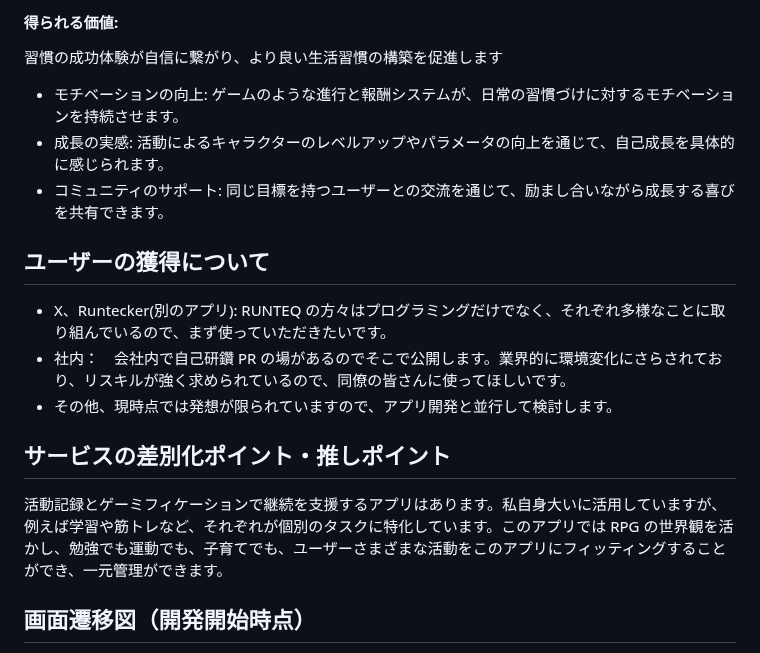
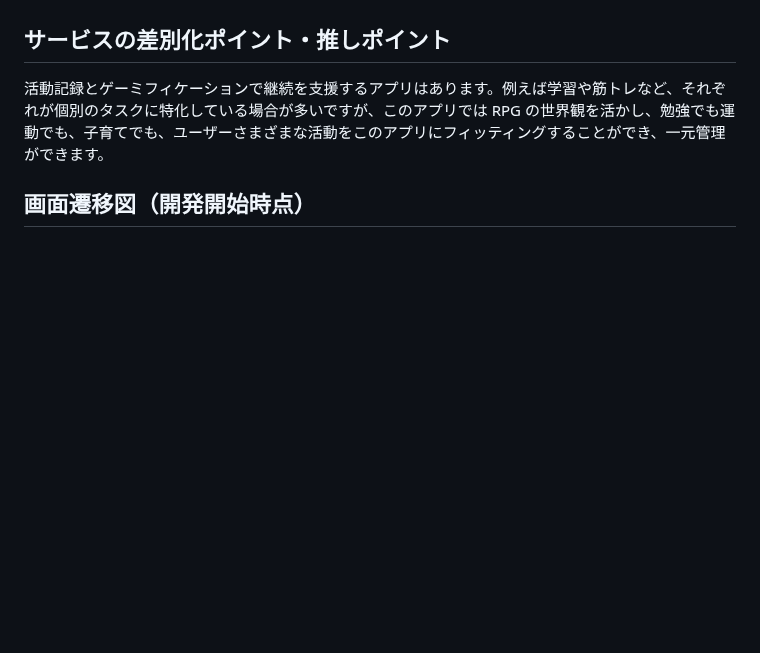
Before and after one commit to MaTTalv001/MAO_the_3rd_Day, a Markdown page: README.md, the part around one of its changes. Drawn GitHub-style; blank space fills up the shorter version.

```diff
--- a/README.md
+++ b/README.md
@@ -100,21 +89,8 @@ PC、スマートフォンいずれも操作できます。気楽に入力でき
 
-#### 得られる価値:
-
-習慣の成功体験が自信に繋がり、より良い生活習慣の構築を促進します
-
-- モチベーションの向上: ゲームのような進行と報酬システムが、日常の習慣づけに対するモチベーションを持続させます。
-- 成長の実感: 活動によるキャラクターのレベルアップやパラメータの向上を通じて、自己成長を具体的に感じられます。
-- コミュニティのサポート: 同じ目標を持つユーザーとの交流を通じて、励まし合いながら成長する喜びを共有できます。
-
-## ユーザーの獲得について
-
-- X、Runtecker(別のアプリ): RUNTEQ の方々はプログラミングだけでなく、それぞれ多様なことに取り組んでいるので、まず使っていただきたいです。
-- 社内：　会社内で自己研鑽 PR の場があるのでそこで公開します。業界的に環境変化にさらされており、リスキルが強く求められているので、同僚の皆さんに使ってほしいです。
-- その他、現時点では発想が限られていますので、アプリ開発と並行して検討します。
 
 ## サービスの差別化ポイント・推しポイント
 
-活動記録とゲーミフィケーションで継続を支援するアプリはあります。私自身大いに活用していますが、例えば学習や筋トレなど、それぞれが個別のタスクに特化しています。このアプリでは RPG の世界観を活かし、勉強でも運動でも、子育てでも、ユーザーさまざまな活動をこのアプリにフィッティングすることができ、一元管理ができます。
+活動記録とゲーミフィケーションで継続を支援するアプリはあります。例えば学習や筋トレなど、それぞれが個別のタスクに特化している場合が多いですが、このアプリでは RPG の世界観を活かし、勉強でも運動でも、子育てでも、ユーザーさまざまな活動をこのアプリにフィッティングすることができ、一元管理ができます。
 
 ## 画面遷移図（開発開始時点）
 
```
Also changed, not shown: other parts of README.md (+54 -71 lines).
